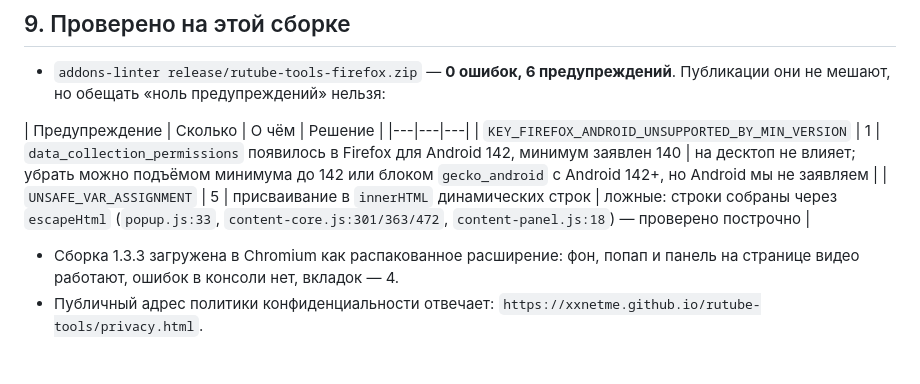
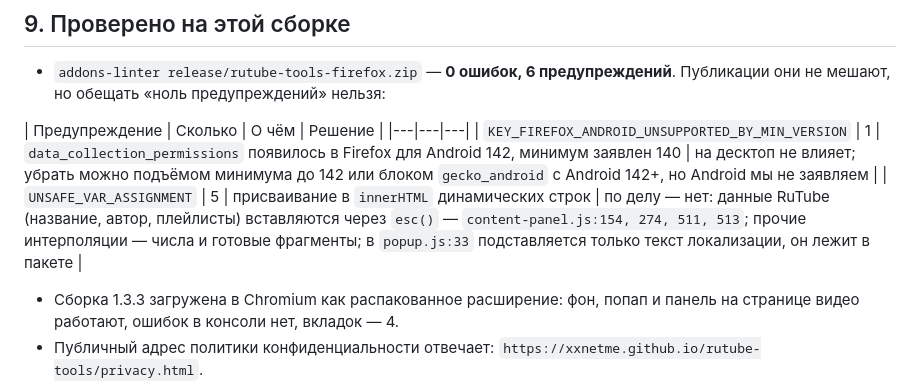
Before and after one commit to xxnetme/rutube-tools, a Markdown page: docs/PUBLISH.md, the part around the change. Drawn GitHub-style; blank space fills up the shorter version.

Commit message:
PUBLISH.md: точная формулировка про UNSAFE_VAR_ASSIGNMENT
Номера строк в отчёте устарели, а «всё через escapeHtml» — не совсем верно:
в popup.js подставляется текст локализации из пакета. Указал актуальные
строки content-panel.js, где действительно экранируются данные RuTube.

```diff
--- a/docs/PUBLISH.md
+++ b/docs/PUBLISH.md
@@ -316,7 +316,7 @@ AMO_JWT_ISSUER='user:...' AMO_JWT_SECRET='...' python3 tools/amo-apply-all.py
 | Предупреждение | Сколько | О чём | Решение |
 |---|---|---|
 | `KEY_FIREFOX_ANDROID_UNSUPPORTED_BY_MIN_VERSION` | 1 | `data_collection_permissions` появилось в Firefox для Android 142, минимум заявлен 140 | на десктоп не влияет; убрать можно подъёмом минимума до 142 или блоком `gecko_android` с Android 142+, но Android мы не заявляем |
-| `UNSAFE_VAR_ASSIGNMENT` | 5 | присваивание в `innerHTML` динамических строк | ложные: строки собраны через `escapeHtml` (`popup.js:33`, `content-core.js:301/363/472`, `content-panel.js:18`) — проверено построчно |
+| `UNSAFE_VAR_ASSIGNMENT` | 5 | присваивание в `innerHTML` динамических строк | по делу — нет: данные RuTube (название, автор, плейлисты) вставляются через `esc()` — `content-panel.js:154, 274, 511, 513`; прочие интерполяции — числа и готовые фрагменты; в `popup.js:33` подставляется только текст локализации, он лежит в пакете |
 * Сборка 1.3.3 загружена в Chromium как распакованное расширение: фон, попап и панель на странице
   видео работают, ошибок в консоли нет, вкладок — 4.
 * Публичный адрес политики конфиденциальности отвечает: `https://xxnetme.github.io/rutube-tools/privacy.html`.
```
